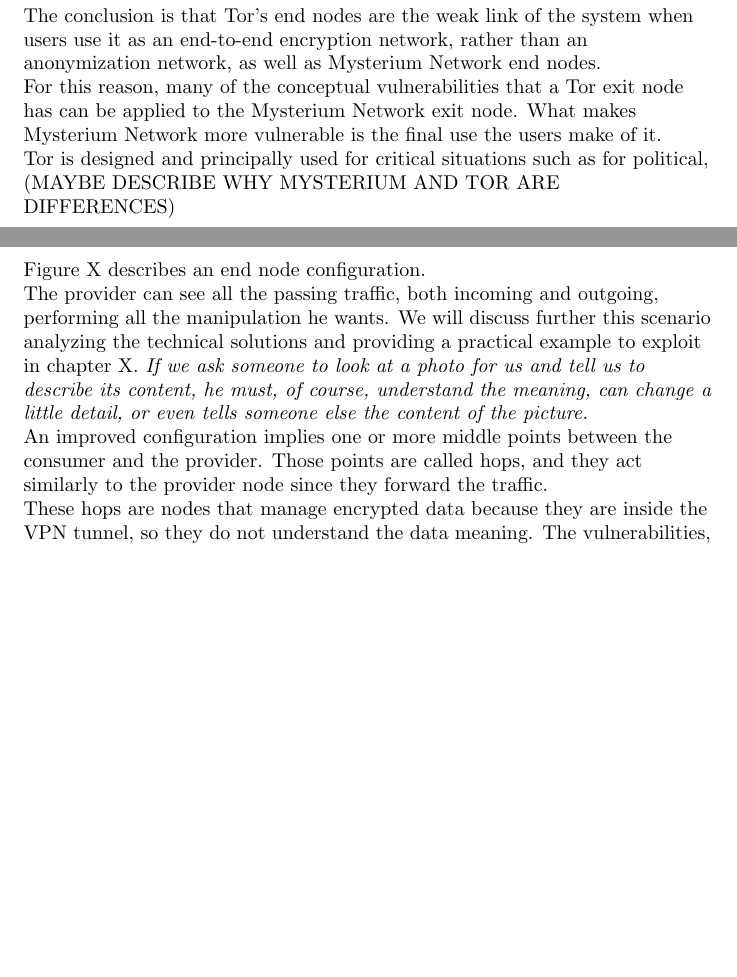
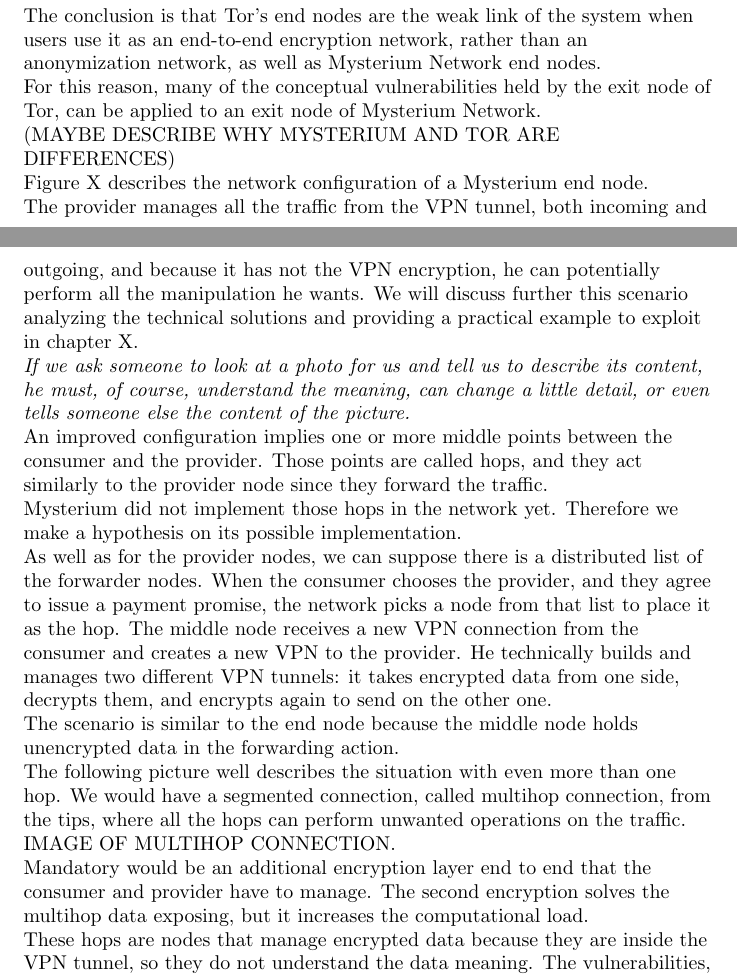
Before and after one commit to ilsergente1993/MasterThesis, a LaTeX paper (tesi.tex): two parts of pages 15 and 16 of 20, joined at a grey line, cut so that both start at the same text, the shorter picture padded with empty space. Compiled offline with pdfLaTeX.

Commit message:
multihop

```diff
--- a/tesi.tex
+++ b/tesi.tex
@@ -283,16 +283,23 @@
 	To discover malicious nodes in the Tor network, another researcher built up a website with a login and a system to count the login attempts. Then, he used multiple Tor paths with different exit nodes to access the page. The system counted more login attempts that the researcher have done: this means the exit nodes sniffed the connections, caught the username and password, and tried to login by themselves.\\
 	In both cases, the use of HTTP instead of HTTPS, or of other unencrypted protocols, has been necessary, but the research aim was to demonstrate the exit nodes' critical role.\\
 	The conclusion is that Tor's end nodes are the weak link of the system when users use it as an end-to-end encryption network, rather than an anonymization network, as well as Mysterium Network end nodes.\\
-	For this reason, many of the conceptual vulnerabilities that a Tor exit node has can be applied to the Mysterium Network exit node. What makes Mysterium Network more vulnerable is the final use the users make of it.\\
-	Tor is designed and principally used for critical situations such as for political,
+	For this reason, many of the conceptual vulnerabilities held by the exit node of Tor, can be applied to an exit node of Mysterium Network.\\
 
 	(MAYBE DESCRIBE WHY MYSTERIUM AND TOR ARE DIFFERENCES)\\
 
+	Figure X describes the network configuration of a Mysterium end node.\\
+	The provider manages all the traffic from the VPN tunnel, both incoming and outgoing, and because it has not the VPN encryption, he can potentially perform all the manipulation he wants. We will discuss further this scenario analyzing the technical solutions and providing a practical example to exploit in chapter X.\\
+	\textit{If we ask someone to look at a photo for us and tell us to describe its content, he must, of course, understand the meaning, can change a little detail, or even tells someone else the content of the picture.}\\
+	An improved configuration implies one or more middle points between the consumer and the provider. Those points are called hops, and they act similarly to the provider node since they forward the traffic.\\
+	Mysterium did not implement those hops in the network yet. Therefore we make a hypothesis on its possible implementation.\\
+	As well as for the provider nodes, we can suppose there is a distributed list of the forwarder nodes. When the consumer chooses the provider, and they agree to issue a payment promise, the network picks a node from that list to place it as the hop. The middle node receives a new VPN connection from the consumer and creates a new VPN to the provider. He technically builds and manages two different VPN tunnels: it takes encrypted data from one side, decrypts them, and encrypts again to send on the other one.\\
+	The scenario is similar to the end node because the middle node holds unencrypted data in the forwarding action.\\
+	The following picture well describes the situation with even more than one hop. We would have a segmented connection, called multihop connection, from the tips, where all the hops can perform unwanted operations on the traffic.\\
 
-	Figure X describes an end node configuration.\\
-	The provider can see all the passing traffic, both incoming and outgoing, performing all the manipulation he wants. We will discuss further this scenario analyzing the technical solutions and providing a practical example to exploit in chapter X. \textit{If we ask someone to look at a photo for us and tell us to describe its content, he must, of course, understand the meaning, can change a little detail, or even tells someone else the content of the picture.}\\
+	IMAGE OF MULTIHOP CONNECTION.\\
 
-	An improved configuration implies one or more middle points between the consumer and the provider. Those points are called hops, and they act similarly to the provider node since they forward the traffic.\\
+	Mandatory would be an additional encryption layer end to end that the consumer and provider have to manage. The second encryption solves the multihop data exposing, but it increases the computational load.\\
+
 	These hops are nodes that manage encrypted data because they are inside the VPN tunnel, so they do not understand the data meaning. The vulnerabilities, in this scenario, are restricted to all the operations that concern the traffic shape, with no abilities to understand it. These actions hit the quality of service, a class of attacks that aim to lower or even block the service.\\
 	Many traffic shapes operations can be performed on a connection. The simplest and the fastest is about traffic speed, and it does not need to understand the content at all. A middle node can slow down the data speed that it forwards. We used a Linux package called \tag{tc} \cite{tc} that stands for Traffic Control that is created and used for service quality analysis.\\
 
```
Also changed, not shown: tesi.pdf, tesi.tex (3 more changed lines).
